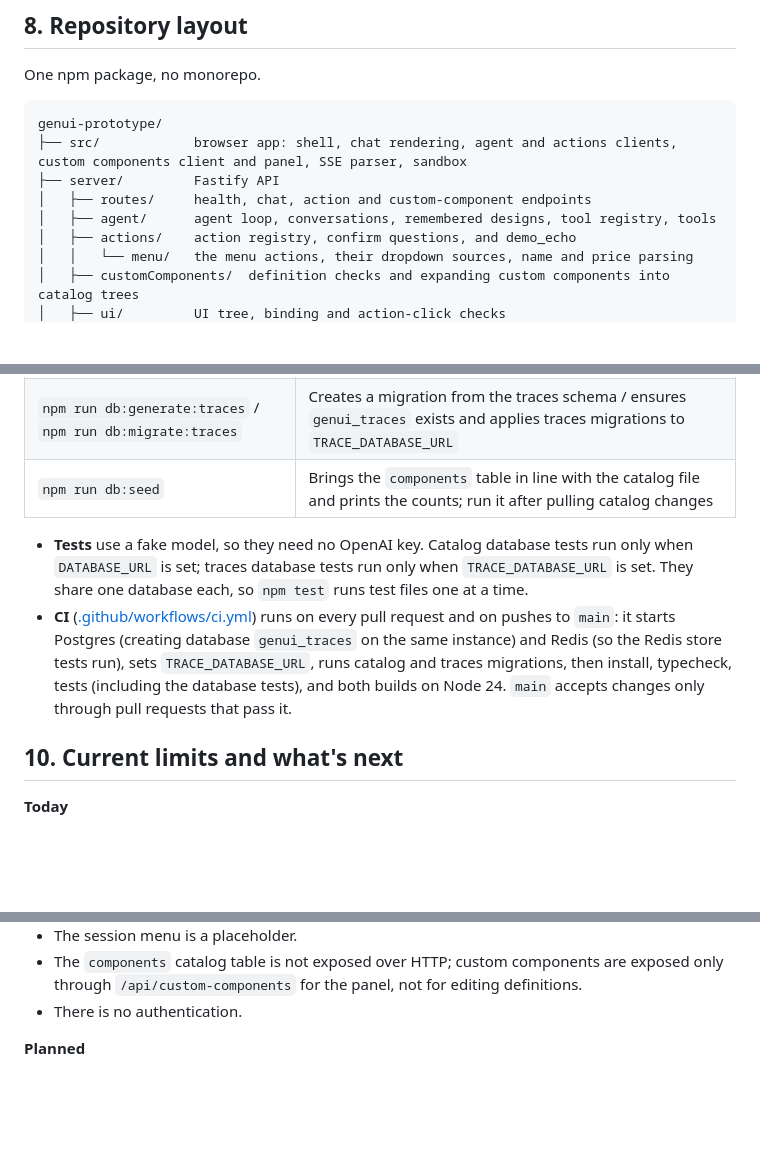
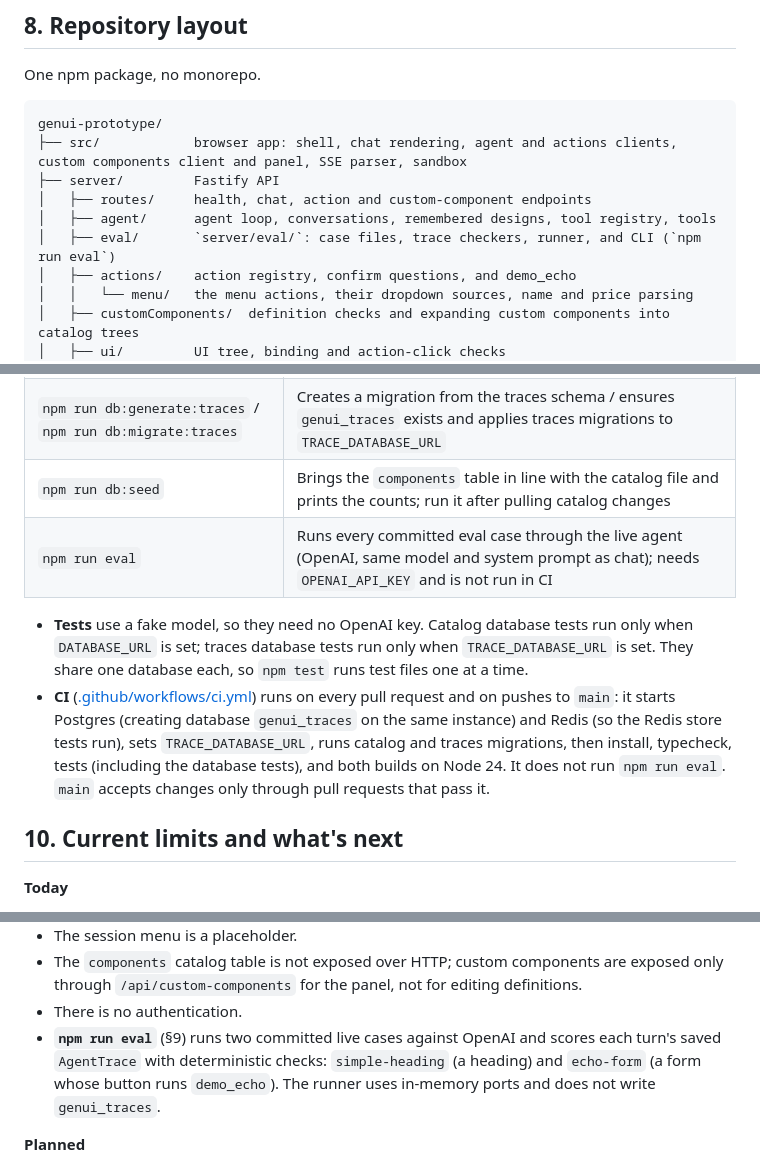
Before and after one commit to daniel-citrus/genui-prototype, a Markdown page: docs/ARCHITECTURE.md, 3 parts joined by grey strips. Rendered like a GitHub page; blank space fills up the shorter version.

```diff
--- a/docs/ARCHITECTURE.md
+++ b/docs/ARCHITECTURE.md
@@ -261,6 +261,7 @@ genui-prototype/
 ├── server/         Fastify API
 │   ├── routes/     health, chat, action and custom-component endpoints
 │   ├── agent/      agent loop, conversations, remembered designs, tool registry, tools
+│   ├── eval/       `server/eval/`: case files, trace checkers, runner, and CLI (`npm run eval`)
 │   ├── actions/    action registry, confirm questions, and demo_echo
 │   │   └── menu/   the menu actions, their dropdown sources, name and price parsing
 │   ├── customComponents/  definition checks and expanding custom components into catalog trees
@@ -292,9 +293,10 @@ Runtime dependencies are the API's: `fastify`, `openai`, `drizzle-orm`, `pg`, an
 | `npm run db:generate` / `npm run db:migrate` | Creates a migration from the catalog schema / applies catalog migrations to `DATABASE_URL` |
 | `npm run db:generate:traces` / `npm run db:migrate:traces` | Creates a migration from the traces schema / ensures `genui_traces` exists and applies traces migrations to `TRACE_DATABASE_URL` |
 | `npm run db:seed` | Brings the `components` table in line with the catalog file and prints the counts; run it after pulling catalog changes |
+| `npm run eval` | Runs every committed eval case through the live agent (OpenAI, same model and system prompt as chat); needs `OPENAI_API_KEY` and is not run in CI |
 
 - **Tests** use a fake model, so they need no OpenAI key. Catalog database tests run only when `DATABASE_URL` is set; traces database tests run only when `TRACE_DATABASE_URL` is set. They share one database each, so `npm test` runs test files one at a time.
-- **CI** ([.github/workflows/ci.yml](../.github/workflows/ci.yml)) runs on every pull request and on pushes to `main`: it starts Postgres (creating database `genui_traces` on the same instance) and Redis (so the Redis store tests run), sets `TRACE_DATABASE_URL`, runs catalog and traces migrations, then install, typecheck, tests (including the database tests), and both builds on Node 24. `main` accepts changes only through pull requests that pass it.
+- **CI** ([.github/workflows/ci.yml](../.github/workflows/ci.yml)) runs on every pull request and on pushes to `main`: it starts Postgres (creating database `genui_traces` on the same instance) and Redis (so the Redis store tests run), sets `TRACE_DATABASE_URL`, runs catalog and traces migrations, then install, typecheck, tests (including the database tests), and both builds on Node 24. It does not run `npm run eval`. `main` accepts changes only through pull requests that pass it.
 
 ## 10. Current limits and what's next
 
@@ -311,6 +313,7 @@ Runtime dependencies are the API's: `fastify`, `openai`, `drizzle-orm`, `pg`, an
 - The session menu is a placeholder.
 - The `components` catalog table is not exposed over HTTP; custom components are exposed only through `/api/custom-components` for the panel, not for editing definitions.
 - There is no authentication.
+- **`npm run eval`** (§9) runs two committed live cases against OpenAI and scores each turn's saved `AgentTrace` with deterministic checks: `simple-heading` (a heading) and `echo-form` (a form whose button runs `demo_echo`). The runner uses in-memory ports and does not write `genui_traces`.
 
 **Planned**
 
```
Also changed, not shown: README.md (+1 -0 lines), daniel-super-secret-workflow/milestones/eval-docs.md (renamed from daniel-super-secret-workflow/goals/eval-docs.md).
